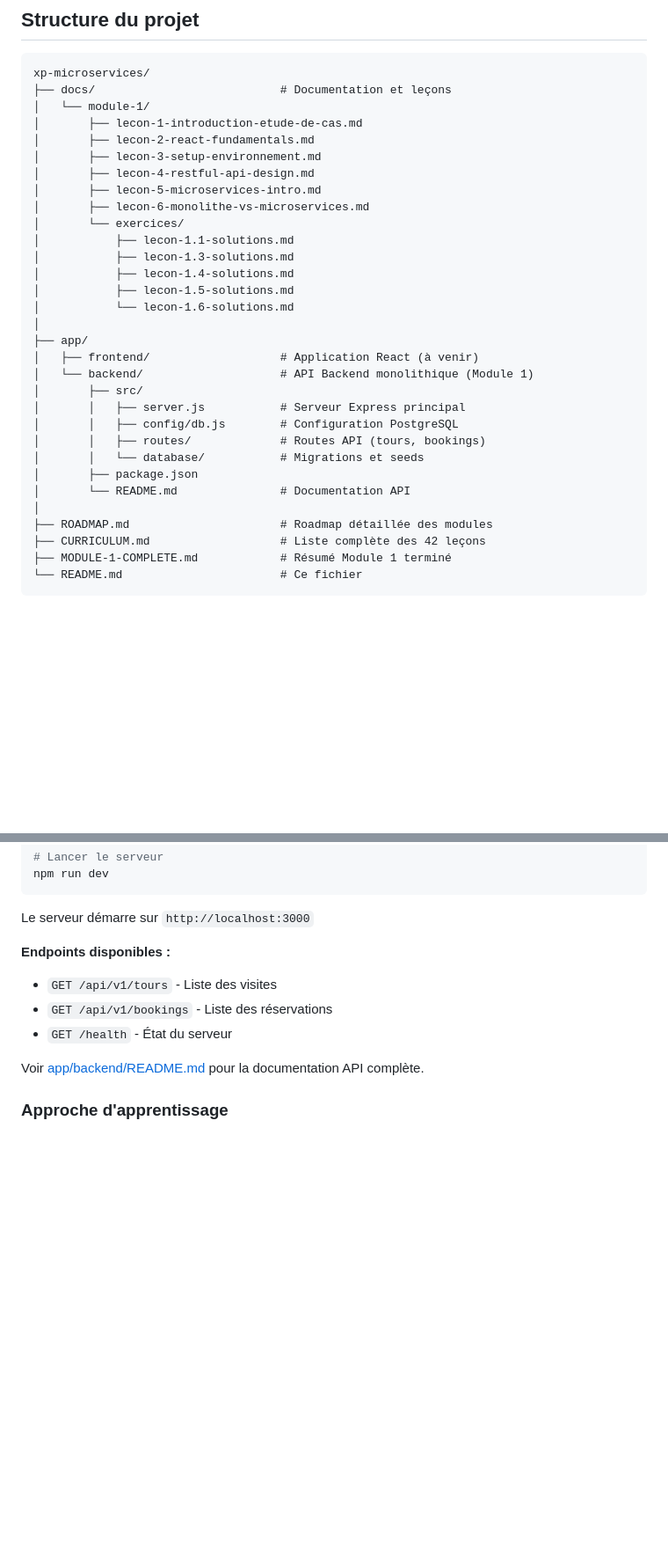
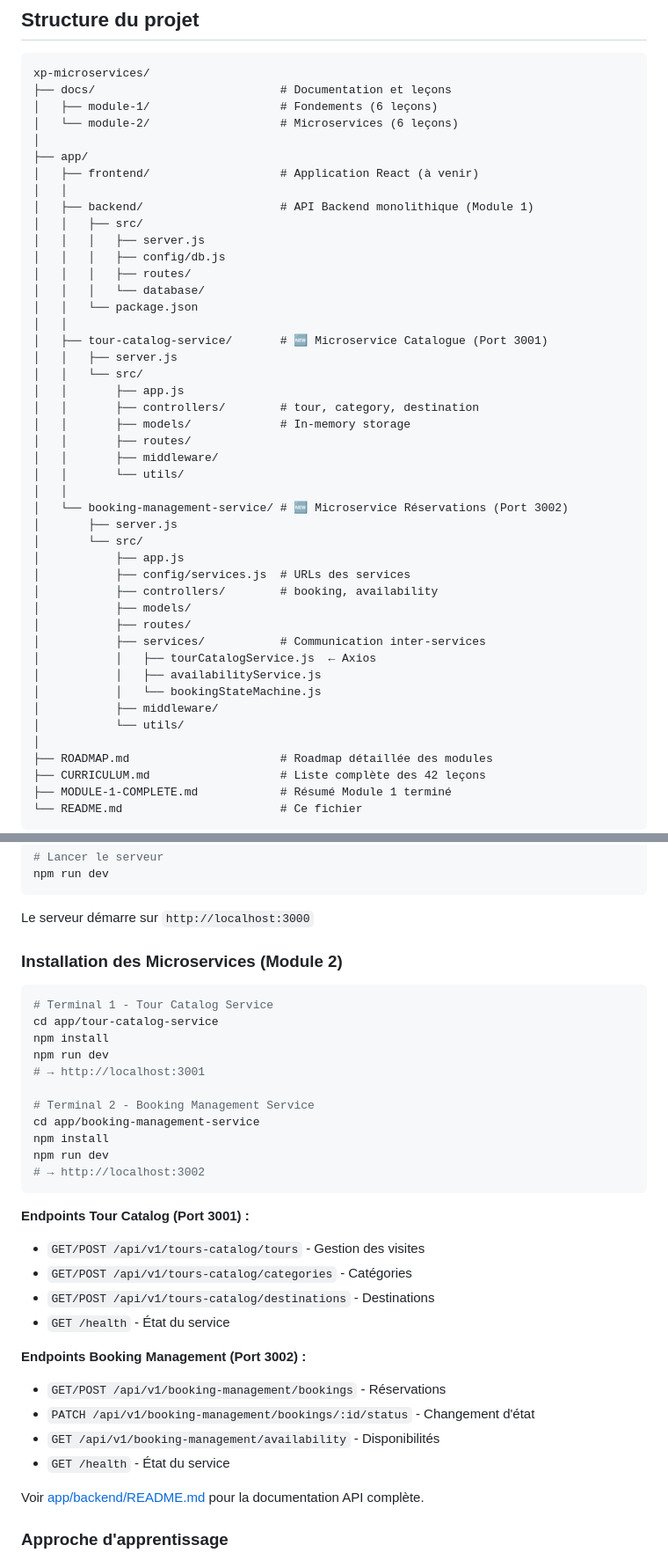
Before and after one commit to Chermann-KING/xp-microservices, a Markdown page: README.md, 2 parts joined by grey strips. Shown at 88% size. Drawn GitHub-style; blank space fills up the shorter version.

Commit message:
feat(docs): mise à jour du README pour inclure les microservices Tour Catalog et Booking Management

````diff
--- a/README.md
+++ b/README.md
@@ -71,30 +71,44 @@ Ce projet est une application complète de réservation touristique construite p
 ```
 xp-microservices/
 ├── docs/                           # Documentation et leçons
-│   └── module-1/
-│       ├── lecon-1-introduction-etude-de-cas.md
-│       ├── lecon-2-react-fundamentals.md
-│       ├── lecon-3-setup-environnement.md
-│       ├── lecon-4-restful-api-design.md
-│       ├── lecon-5-microservices-intro.md
-│       ├── lecon-6-monolithe-vs-microservices.md
-│       └── exercices/
-│           ├── lecon-1.1-solutions.md
-│           ├── lecon-1.3-solutions.md
-│           ├── lecon-1.4-solutions.md
-│           ├── lecon-1.5-solutions.md
-│           └── lecon-1.6-solutions.md
+│   ├── module-1/                   # Fondements (6 leçons)
+│   └── module-2/                   # Microservices (6 leçons)
 │
 ├── app/
 │   ├── frontend/                   # Application React (à venir)
-│   └── backend/                    # API Backend monolithique (Module 1)
-│       ├── src/
-│       │   ├── server.js           # Serveur Express principal
-│       │   ├── config/db.js        # Configuration PostgreSQL
-│       │   ├── routes/             # Routes API (tours, bookings)
-│       │   └── database/           # Migrations et seeds
-│       ├── package.json
-│       └── README.md               # Documentation API
+│   │
+│   ├── backend/                    # API Backend monolithique (Module 1)
+│   │   ├── src/
+│   │   │   ├── server.js
+│   │   │   ├── config/db.js
+│   │   │   ├── routes/
+│   │   │   └── database/
+│   │   └── package.json
+│   │
+│   ├── tour-catalog-service/       # 🆕 Microservice Catalogue (Port 3001)
+│   │   ├── server.js
+│   │   └── src/
+│   │       ├── app.js
+│   │       ├── controllers/        # tour, category, destination
+│   │       ├── models/             # In-memory storage
+│   │       ├── routes/
+│   │       ├── middleware/
+│   │       └── utils/
+│   │
+│   └── booking-management-service/ # 🆕 Microservice Réservations (Port 3002)
+│       ├── server.js
+│       └── src/
+│           ├── app.js
+│           ├── config/services.js  # URLs des services
+│           ├── controllers/        # booking, availability
+│           ├── models/
+│           ├── routes/
+│           ├── services/           # Communication inter-services
+│           │   ├── tourCatalogService.js  ← Axios
+│           │   ├── availabilityService.js
+│           │   └── bookingStateMachine.js
+│           ├── middleware/
+│           └── utils/
 │
 ├── ROADMAP.md                      # Roadmap détaillée des modules
 ├── CURRICULUM.md                   # Liste complète des 42 leçons
@@ -214,11 +228,35 @@ npm run dev
 
 Le serveur démarre sur `http://localhost:3000`
 
-**Endpoints disponibles :**
+### Installation des Microservices (Module 2)
 
-- `GET /api/v1/tours` - Liste des visites
-- `GET /api/v1/bookings` - Liste des réservations
-- `GET /health` - État du serveur
+```bash
+# Terminal 1 - Tour Catalog Service
+cd app/tour-catalog-service
+npm install
+npm run dev
+# → http://localhost:3001
+
+# Terminal 2 - Booking Management Service
+cd app/booking-management-service
+npm install
+npm run dev
+# → http://localhost:3002
+```
+
+**Endpoints Tour Catalog (Port 3001) :**
+
+- `GET/POST /api/v1/tours-catalog/tours` - Gestion des visites
+- `GET/POST /api/v1/tours-catalog/categories` - Catégories
+- `GET/POST /api/v1/tours-catalog/destinations` - Destinations
+- `GET /health` - État du service
+
+**Endpoints Booking Management (Port 3002) :**
+
+- `GET/POST /api/v1/booking-management/bookings` - Réservations
+- `PATCH /api/v1/booking-management/bookings/:id/status` - Changement d'état
+- `GET /api/v1/booking-management/availability` - Disponibilités
+- `GET /health` - État du service
 
 Voir [app/backend/README.md](app/backend/README.md) pour la documentation API complète.
 
````
Also changed, not shown: other parts of README.md (+21 -19 lines).
